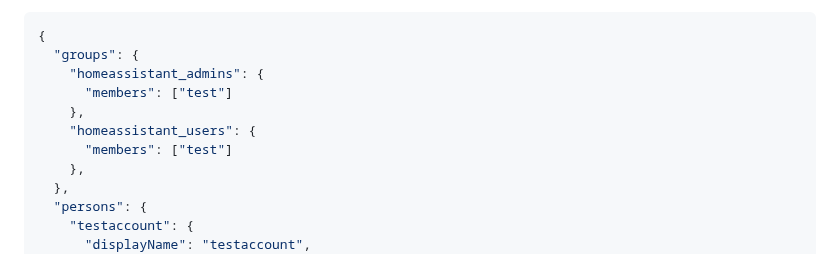
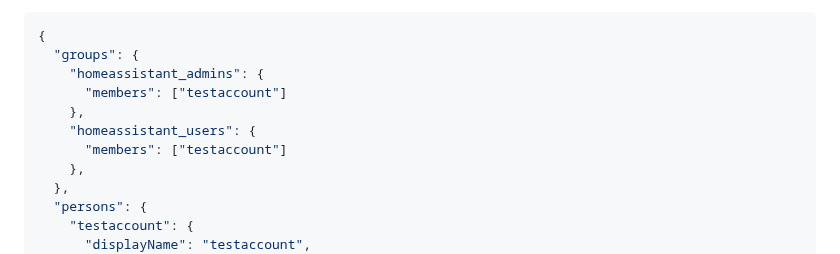
Before and after one commit to christiaangoossens/hass-oidc-auth, a Markdown page: docs/provider-configurations/kanidm.md, the part around the change. Drawn GitHub-style.

Commit message:
fixup! docs(kanidm): add kanimd.md

```diff
--- a/docs/provider-configurations/kanidm.md
+++ b/docs/provider-configurations/kanidm.md
@@ -35,10 +35,10 @@ kanidm system oauth2 update-scope-map "homeassistant" "homeassistant_users" "ema
 {
   "groups": {
     "homeassistant_admins": {
-      "members": ["test"]
+      "members": ["testaccount"]
     },
     "homeassistant_users": {
-      "members": ["test"]
+      "members": ["testaccount"]
     },
   },
   "persons": {
```
